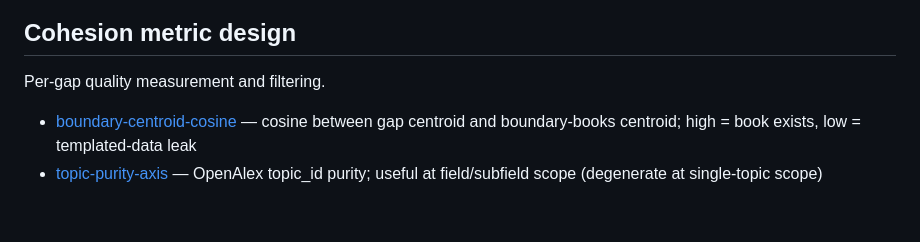
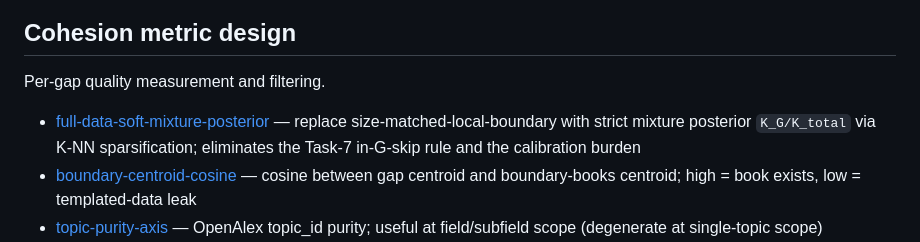
Before and after one commit to GeoffChurch/bookgap, a Markdown page: docs/backlog/index.md, the part around the change. GitHub-like rendering; blank space fills up the shorter version.

Commit message:
docs(backlog): add full-data-soft-mixture-posterior
The existing lockstep-expansion item describes parallel multi-basin
discovery dynamics where competition is among same-cardinality active
basins. That's the discrete case. The continuous case — where
competition is between G and the full data marginal weighted by
complement of membership — is a separate idea worth its own slot.

The current local-CSLS-balanced boundary in §H is a tractability +
calibration approximation, not the proper mixture posterior. The
"should B include cluster items" question (theoretically: yes,
weighted) collapses cleanly under proper soft-mixture semantics
where every point contributes w(x)·K(y,x) to K_G and (1-w(x))·K(y,x)
to K_¬G; the size-matched local sample disappears, the Task-7
in-G-skip rule disappears, and the threshold τ=0.5 becomes
theoretically motivated rather than empirically calibrated.

K-NN sparsification (already provided by HNSW) makes K_total
tractable. ~1-2 days to implement on top of gap_soft_em.py; T11303
validates in 5-15 min per variant.

```diff
--- a/docs/backlog/index.md
+++ b/docs/backlog/index.md
@@ -20,6 +20,7 @@ How candidate gaps are produced and refined.
 
 Per-gap quality measurement and filtering.
 
+- [full-data-soft-mixture-posterior](cohesion-metric-design/full-data-soft-mixture-posterior.md) — replace size-matched-local-boundary with strict mixture posterior `K_G/K_total` via K-NN sparsification; eliminates the Task-7 in-G-skip rule and the calibration burden
 - [boundary-centroid-cosine](cohesion-metric-design/boundary-centroid-cosine.md) — cosine between gap centroid and boundary-books centroid; high = book exists, low = templated-data leak
 - [topic-purity-axis](cohesion-metric-design/topic-purity-axis.md) — OpenAlex topic_id purity; useful at field/subfield scope (degenerate at single-topic scope)
 - [dedup-cache-member-sets](cohesion-metric-design/dedup-cache-member-sets.md) — small optimization for Jaccard dedup loop
```
Also changed, not shown: 1 other file.
